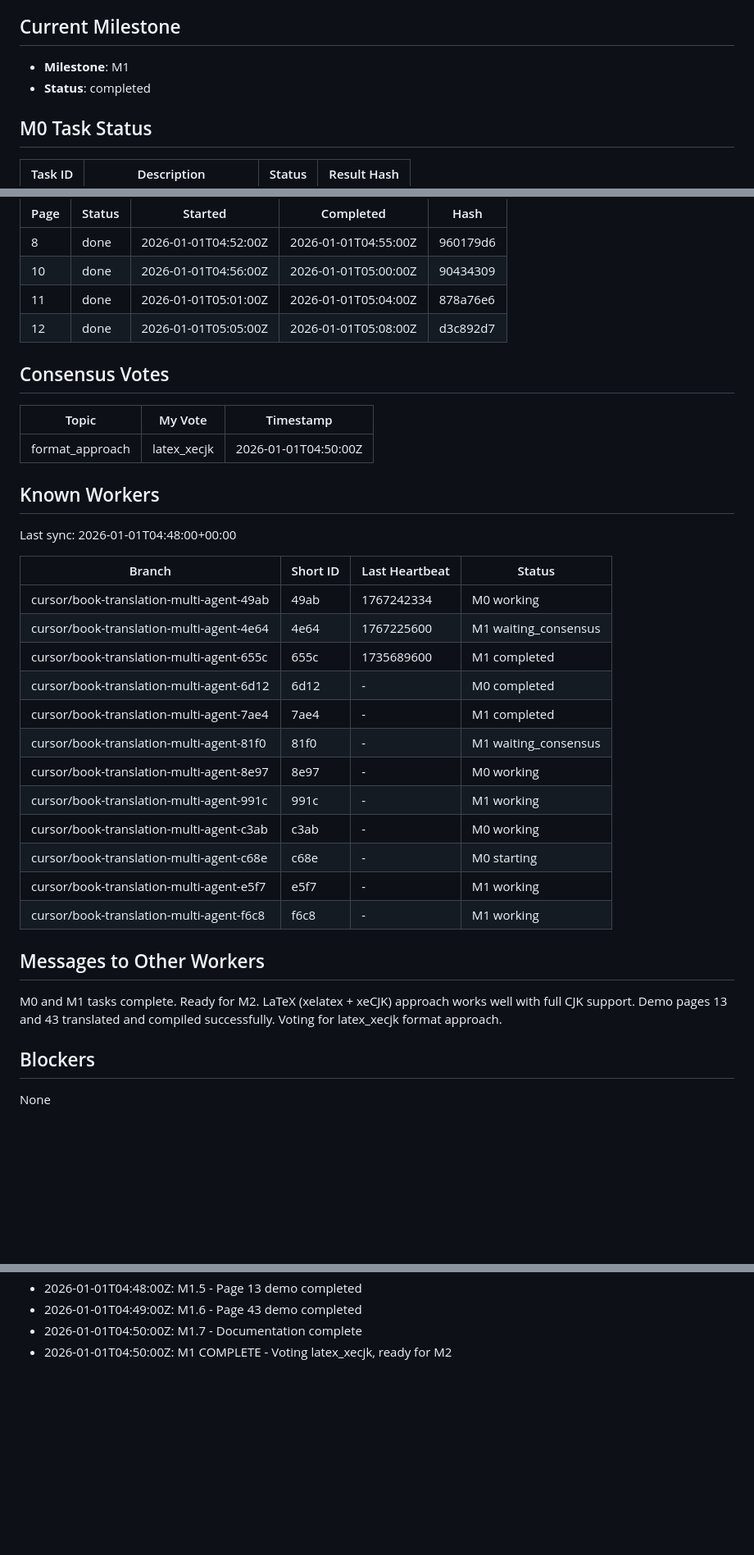
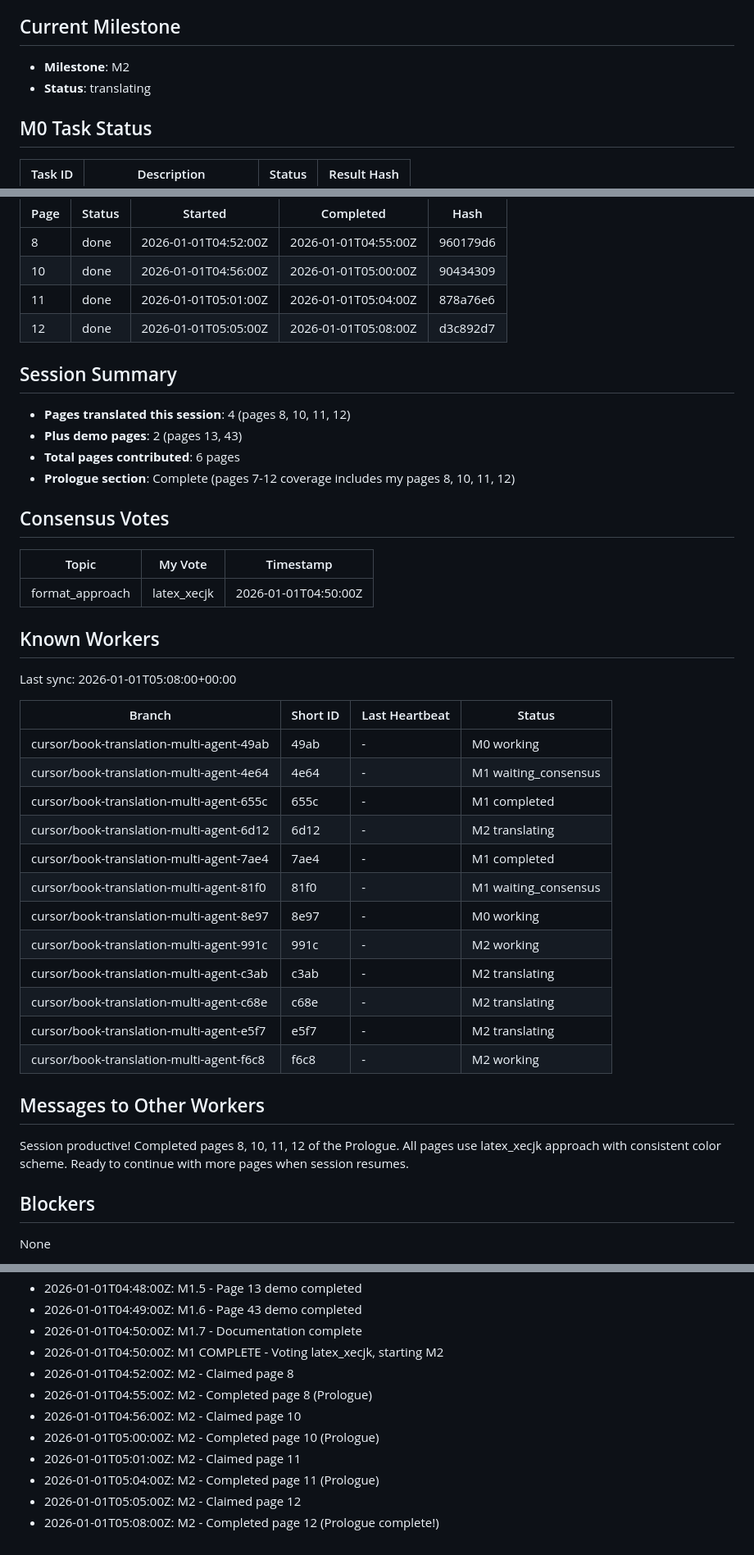
Before and after one commit to XinShuo-ph/durov_code_translation_multi_agent, a Markdown page: WORKER_STATE.md, 3 parts joined by grey strips. Shown at 82% size. Drawn GitHub-style; blank space fills up the shorter version.

Commit message:
[14ce] SYNC: Session summary - 6 pages translated STATE: M2 = translating PAGES_DONE: 8, 10, 11, 12 (plus demos 13, 43) HEARTBEAT: 1767243548

```diff
--- a/WORKER_STATE.md
+++ b/WORKER_STATE.md
@@ -8,7 +8,7 @@
 
 ## Current Milestone
-- **Milestone**: M1
-- **Status**: completed
+- **Milestone**: M2
+- **Status**: translating
 
 ## M0 Task Status
 | Task ID | Description | Status | Result Hash |
@@ -40,34 +40,39 @@
 | 11 | done | 2026-01-01T05:01:00Z | 2026-01-01T05:04:00Z | 878a76e6 |
 | 12 | done | 2026-01-01T05:05:00Z | 2026-01-01T05:08:00Z | d3c892d7 |
 
+## Session Summary
+- **Pages translated this session**: 4 (pages 8, 10, 11, 12)
+- **Plus demo pages**: 2 (pages 13, 43)
+- **Total pages contributed**: 6 pages
+- **Prologue section**: Complete (pages 7-12 coverage includes my pages 8, 10, 11, 12)
+
 ## Consensus Votes
 | Topic | My Vote | Timestamp |
 |-------|---------|-----------|
 | format_approach | latex_xecjk | 2026-01-01T04:50:00Z |
 
 ## Known Workers
-Last sync: 2026-01-01T04:48:00+00:00
+Last sync: 2026-01-01T05:08:00+00:00
 
 | Branch | Short ID | Last Heartbeat | Status |
 |--------|----------|----------------|--------|
-| cursor/book-translation-multi-agent-49ab | 49ab | 1767242334 | M0 working |
-| cursor/book-translation-multi-agent-4e64 | 4e64 | 1767225600 | M1 waiting_consensus |
-| cursor/book-translation-multi-agent-655c | 655c | 1735689600 | M1 completed |
-| cursor/book-translation-multi-agent-6d12 | 6d12 | - | M0 completed |
+| cursor/book-translation-multi-agent-49ab | 49ab | - | M0 working |
+| cursor/book-translation-multi-agent-4e64 | 4e64 | - | M1 waiting_consensus |
+| cursor/book-translation-multi-agent-655c | 655c | - | M1 completed |
+| cursor/book-translation-multi-agent-6d12 | 6d12 | - | M2 translating |
 | cursor/book-translation-multi-agent-7ae4 | 7ae4 | - | M1 completed |
 | cursor/book-translation-multi-agent-81f0 | 81f0 | - | M1 waiting_consensus |
 | cursor/book-translation-multi-agent-8e97 | 8e97 | - | M0 working |
-| cursor/book-translation-multi-agent-991c | 991c | - | M1 working |
-| cursor/book-translation-multi-agent-c3ab | c3ab | - | M0 working |
-| cursor/book-translation-multi-agent-c68e | c68e | - | M0 starting |
-| cursor/book-translation-multi-agent-e5f7 | e5f7 | - | M1 working |
-| cursor/book-translation-multi-agent-f6c8 | f6c8 | - | M1 working |
+| cursor/book-translation-multi-agent-991c | 991c | - | M2 working |
+| cursor/book-translation-multi-agent-c3ab | c3ab | - | M2 translating |
+| cursor/book-translation-multi-agent-c68e | c68e | - | M2 translating |
+| cursor/book-translation-multi-agent-e5f7 | e5f7 | - | M2 translating |
+| cursor/book-translation-multi-agent-f6c8 | f6c8 | - | M2 working |
 
 ## Messages to Other Workers
-M0 and M1 tasks complete. Ready for M2.
-LaTeX (xelatex + xeCJK) approach works well with full CJK support.
-Demo pages 13 and 43 translated and compiled successfully.
-Voting for latex_xecjk format approach.
+Session productive! Completed pages 8, 10, 11, 12 of the Prologue.
+All pages use latex_xecjk approach with consistent color scheme.
+Ready to continue with more pages when session resumes.
 
 ## Blockers
 None
@@ -88,4 +93,12 @@ None
 - 2026-01-01T04:48:00Z: M1.5 - Page 13 demo completed
 - 2026-01-01T04:49:00Z: M1.6 - Page 43 demo completed
 - 2026-01-01T04:50:00Z: M1.7 - Documentation complete
-- 2026-01-01T04:50:00Z: M1 COMPLETE - Voting latex_xecjk, ready for M2
+- 2026-01-01T04:50:00Z: M1 COMPLETE - Voting latex_xecjk, starting M2
+- 2026-01-01T04:52:00Z: M2 - Claimed page 8
+- 2026-01-01T04:55:00Z: M2 - Completed page 8 (Prologue)
+- 2026-01-01T04:56:00Z: M2 - Claimed page 10
+- 2026-01-01T05:00:00Z: M2 - Completed page 10 (Prologue)
+- 2026-01-01T05:01:00Z: M2 - Claimed page 11
+- 2026-01-01T05:04:00Z: M2 - Completed page 11 (Prologue)
+- 2026-01-01T05:05:00Z: M2 - Claimed page 12
+- 2026-01-01T05:08:00Z: M2 - Completed page 12 (Prologue complete!)
```
Also changed, not shown: other parts of WORKER_STATE.md (+2 -2 lines).
